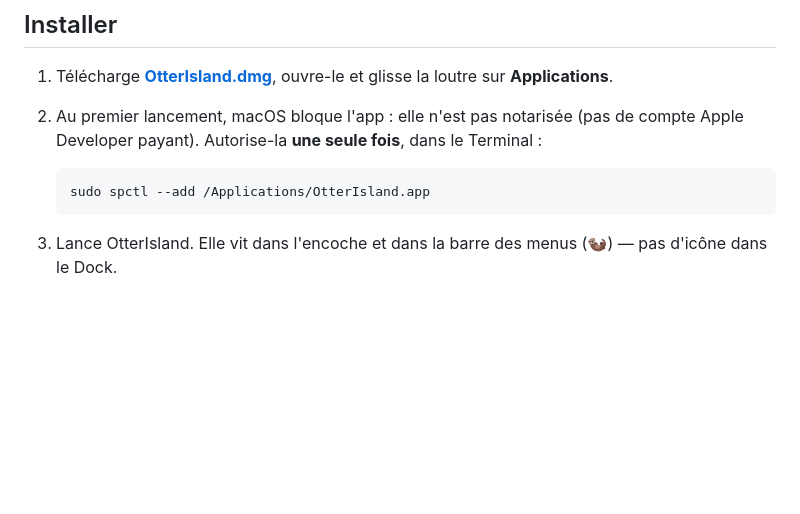
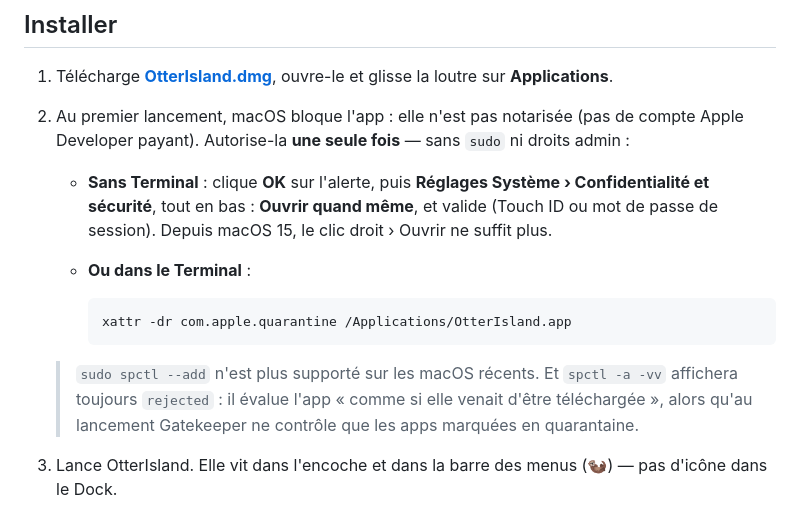
Before and after one commit to RoYaL63/OtterIsland, a Markdown page: README.md, the part around the change. Rendered like a GitHub page; blank space fills up the shorter version.

Commit message:
Docs : déblocage Gatekeeper sans sudo
sudo spctl --add n'est plus supporté sur les macOS récents (« This operation
is no longer supported »). Le README propose désormais « Ouvrir quand même »
dans les Réglages, ou xattr -dr com.apple.quarantine, sans droits admin.

Co-Authored-By: Claude Opus 5.5 <noreply@anthropic.com>

````diff
--- a/README.md
+++ b/README.md
@@ -53,11 +53,16 @@ mode présentateur, agenda, musique… et une petite loutre de compagnie.
 ## Installer
 
 1. Télécharge **[OtterIsland.dmg](https://github.com/RoYaL63/OtterIsland/releases/latest/download/OtterIsland.dmg)**, ouvre-le et glisse la loutre sur **Applications**.
-2. Au premier lancement, macOS bloque l'app : elle n'est pas notarisée (pas de compte Apple Developer payant). Autorise-la **une seule fois**, dans le Terminal :
+2. Au premier lancement, macOS bloque l'app : elle n'est pas notarisée (pas de compte Apple Developer payant). Autorise-la **une seule fois** — sans `sudo` ni droits admin :
 
-   ```bash
-   sudo spctl --add /Applications/OtterIsland.app
-   ```
+   - **Sans Terminal** : clique **OK** sur l'alerte, puis **Réglages Système › Confidentialité et sécurité**, tout en bas : **Ouvrir quand même**, et valide (Touch ID ou mot de passe de session). Depuis macOS 15, le clic droit › Ouvrir ne suffit plus.
+   - **Ou dans le Terminal** :
+
+     ```bash
+     xattr -dr com.apple.quarantine /Applications/OtterIsland.app
+     ```
+
+   > `sudo spctl --add` n'est plus supporté sur les macOS récents. Et `spctl -a -vv` affichera toujours `rejected` : il évalue l'app « comme si elle venait d'être téléchargée », alors qu'au lancement Gatekeeper ne contrôle que les apps marquées en quarantaine.
 
 3. Lance OtterIsland. Elle vit dans l'encoche et dans la barre des menus (🦦) — pas d'icône dans le Dock.
 
````
Also changed, not shown: docs/SIGNING.md (+2 -2 lines).
